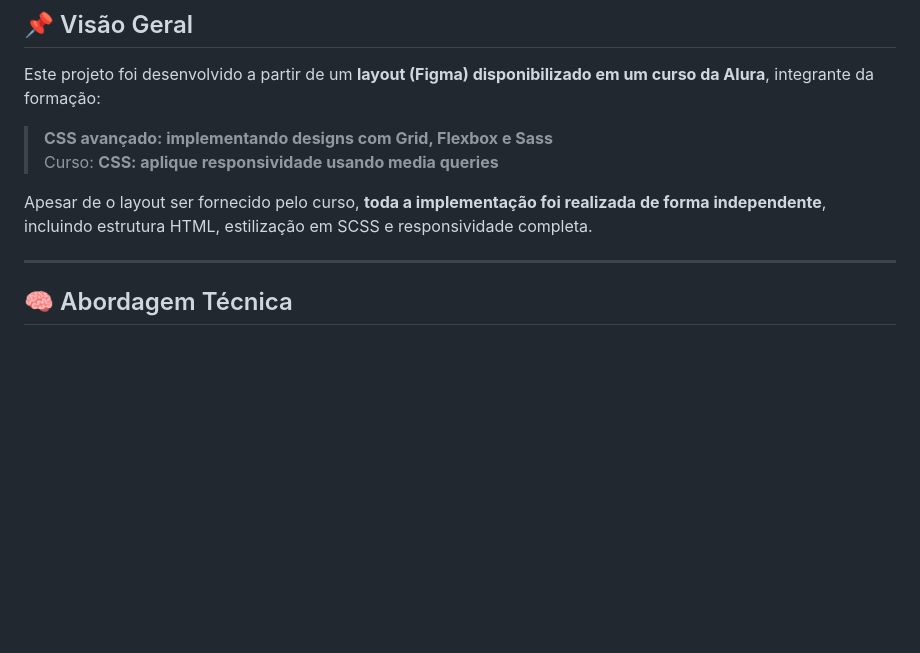
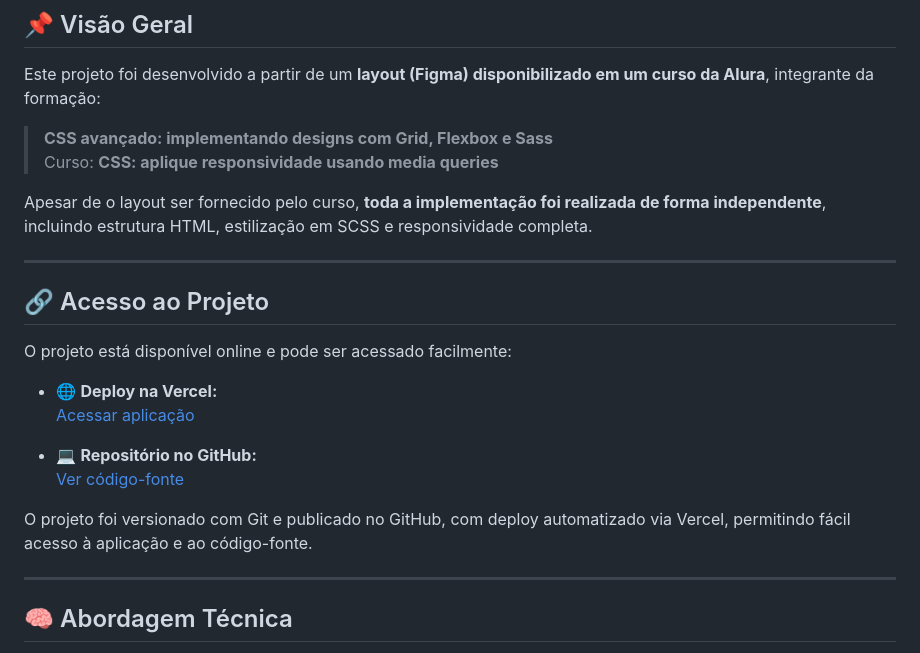
Before and after one commit to mguilhermegomes/alurastart, a Markdown page: README.md, the part around the change. GitHub-like rendering; blank space fills up the shorter version.

```diff
--- a/README.md
+++ b/README.md
@@ -12,6 +12,20 @@ Este projeto foi desenvolvido a partir de um **layout (Figma) disponibilizado em
 > Curso: **CSS: aplique responsividade usando media queries**
 
 Apesar de o layout ser fornecido pelo curso, **toda a implementação foi realizada de forma independente**, incluindo estrutura HTML, estilização em SCSS e responsividade completa.
+
+---
+
+## 🔗 Acesso ao Projeto
+
+O projeto está disponível online e pode ser acessado facilmente:
+
+- 🌐 **Deploy na Vercel:**
+  [Acessar aplicação](https://mguilhermegomes-alurastart.vercel.app/)
+
+- 💻 **Repositório no GitHub:**
+  [Ver código-fonte](https://github.com/mguilhermegomes/alurastart)
+
+O projeto foi versionado com Git e publicado no GitHub, com deploy automatizado via Vercel, permitindo fácil acesso à aplicação e ao código-fonte.
 
 ---
 
```
